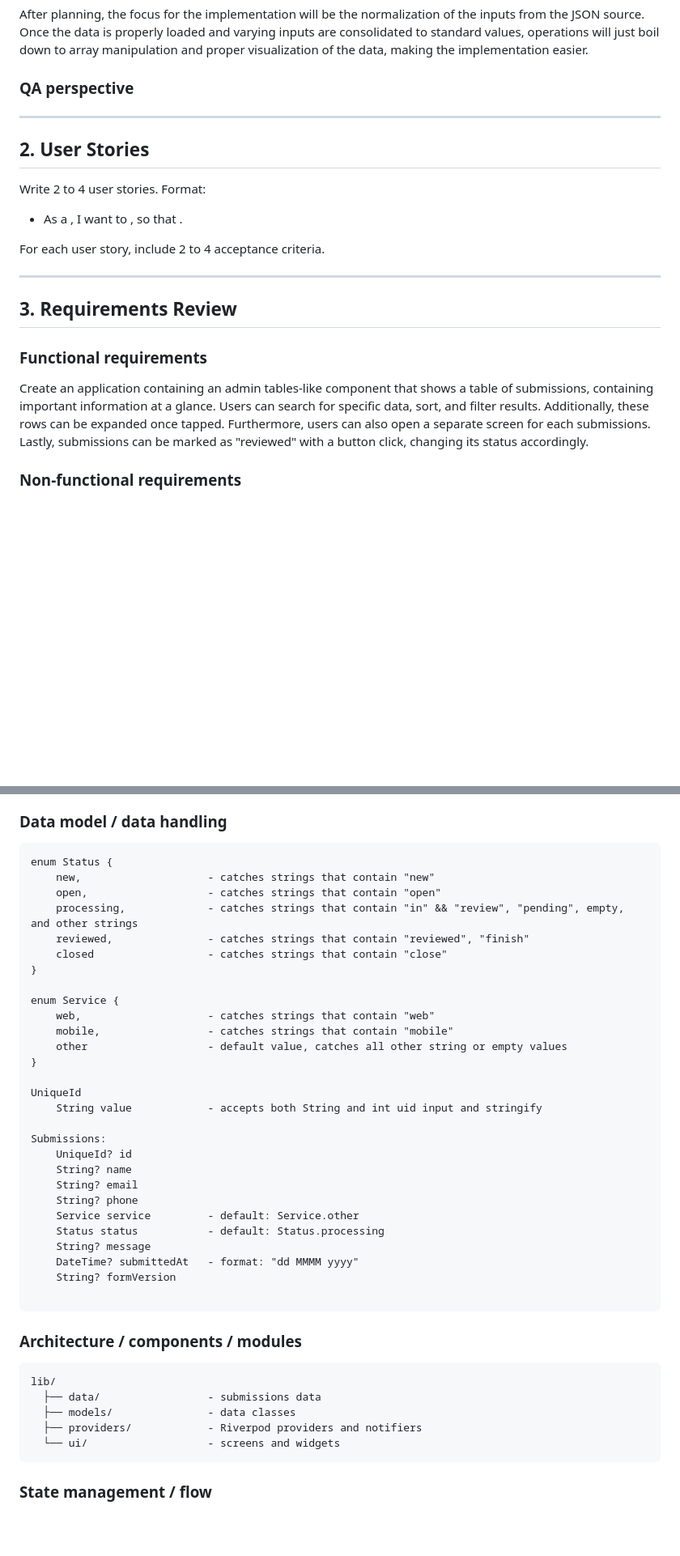
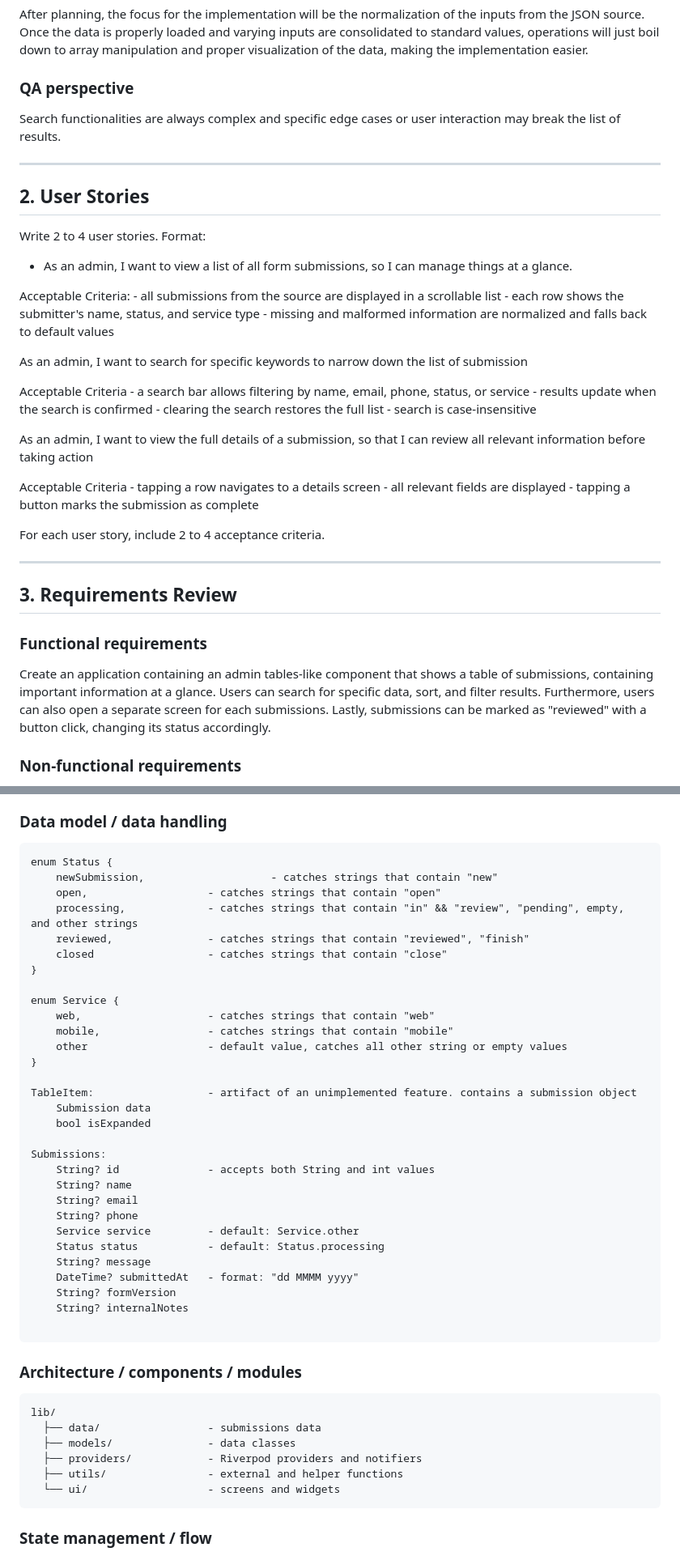
Before and after one commit to escruzado/submissions, a Markdown page: PLANNING.md, 2 parts joined by grey strips. Shown at 81% size. Rendered like a GitHub page; blank space fills up the shorter version.

Commit message:
completed PLANNING.md

````diff
--- a/PLANNING.md
+++ b/PLANNING.md
@@ -32,12 +31,36 @@ After planning, the focus for the implementation will be the normalization of th
 <!-- What could go wrong?
 What should be tested? -->
 
+Search functionalities are always complex and specific edge cases or user interaction may break the list of results.
+
 ---
 
 ## 2. User Stories
 
 Write 2 to 4 user stories. Format:
-- As a <type of user>, I want to <action>, so that <benefit>.
+<!-- - As a <type of user>, I want to <action>, so that <benefit>. -->
+
+- As an admin, I want to view a list of all form submissions, so I can manage things at a glance.
+
+Acceptable Criteria:
+    - all submissions from the source are displayed in a scrollable list
+    - each row shows the submitter's name, status, and service type
+    - missing and malformed information are normalized and falls back to default values
+
+As an admin, I want to search for specific keywords to narrow down the list of submission
+
+Acceptable Criteria
+    - a search bar allows filtering by name, email, phone, status, or service
+    - results update when the search is confirmed
+    - clearing the search restores the full list
+    - search is case-insensitive
+
+As an admin, I want to view the full details of a submission, so that I can review all relevant information before taking action
+
+Acceptable Criteria
+    - tapping a row navigates to a details screen
+    - all relevant fields are displayed
+    - tapping a button marks the submission as complete
 
 For each user story, include 2 to 4 acceptance criteria.
 
@@ -47,7 +70,7 @@ For each user story, include 2 to 4 acceptance criteria.
 
 ### Functional requirements
 
-Create an application containing an admin tables-like component that shows a table of submissions, containing important information at a glance. Users can search for specific data, sort, and filter results. Additionally, these rows can be expanded once tapped. Furthermore, users can also open a separate screen for each submissions. Lastly, submissions can be marked as "reviewed" with a button click, changing its status accordingly.
+Create an application containing an admin tables-like component that shows a table of submissions, containing important information at a glance. Users can search for specific data, sort, and filter results. Furthermore, users can also open a separate screen for each submissions. Lastly, submissions can be marked as "reviewed" with a button click, changing its status accordingly.
 
 ### Non-functional requirements
 <!-- Usability, performance, accessibility, maintainability,
@@ -88,7 +111,7 @@ The app follows a defined data model. Constraints and business rules can be adju
 inconsistent, or malformed records (normalization, defaults, validation). -->
 ```plaintext
 enum Status {
-    new,                    - catches strings that contain "new"
+    newSubmission,                    - catches strings that contain "new"
     open,                   - catches strings that contain "open"
     processing,             - catches strings that contain "in" && "review", "pending", empty, and other strings
     reviewed,               - catches strings that contain "reviewed", "finish"
@@ -101,11 +124,12 @@ enum Service {
     other                   - default value, catches all other string or empty values
 }
 
-UniqueId
-    String value            - accepts both String and int uid input and stringify
+TableItem:                  - artifact of an unimplemented feature. contains a submission object
+    Submission data
+    bool isExpanded
 
 Submissions:
-    UniqueId? id
+    String? id              - accepts both String and int values
     String? name
     String? email
     String? phone
@@ -114,6 +138,7 @@ Submissions:
     String? message
     DateTime? submittedAt   - format: "dd MMMM yyyy"
     String? formVersion
+    String? internalNotes
 
 ```
 ### Architecture / components / modules
@@ -124,6 +149,7 @@ lib/
   ├── data/                 - submissions data
   ├── models/               - data classes
   ├── providers/            - Riverpod providers and notifiers
+  ├── utils/                - external and helper functions
   └── ui/                   - screens and widgets
 ```
 
````
Also changed, not shown: other parts of PLANNING.md (+12 -10 lines).
